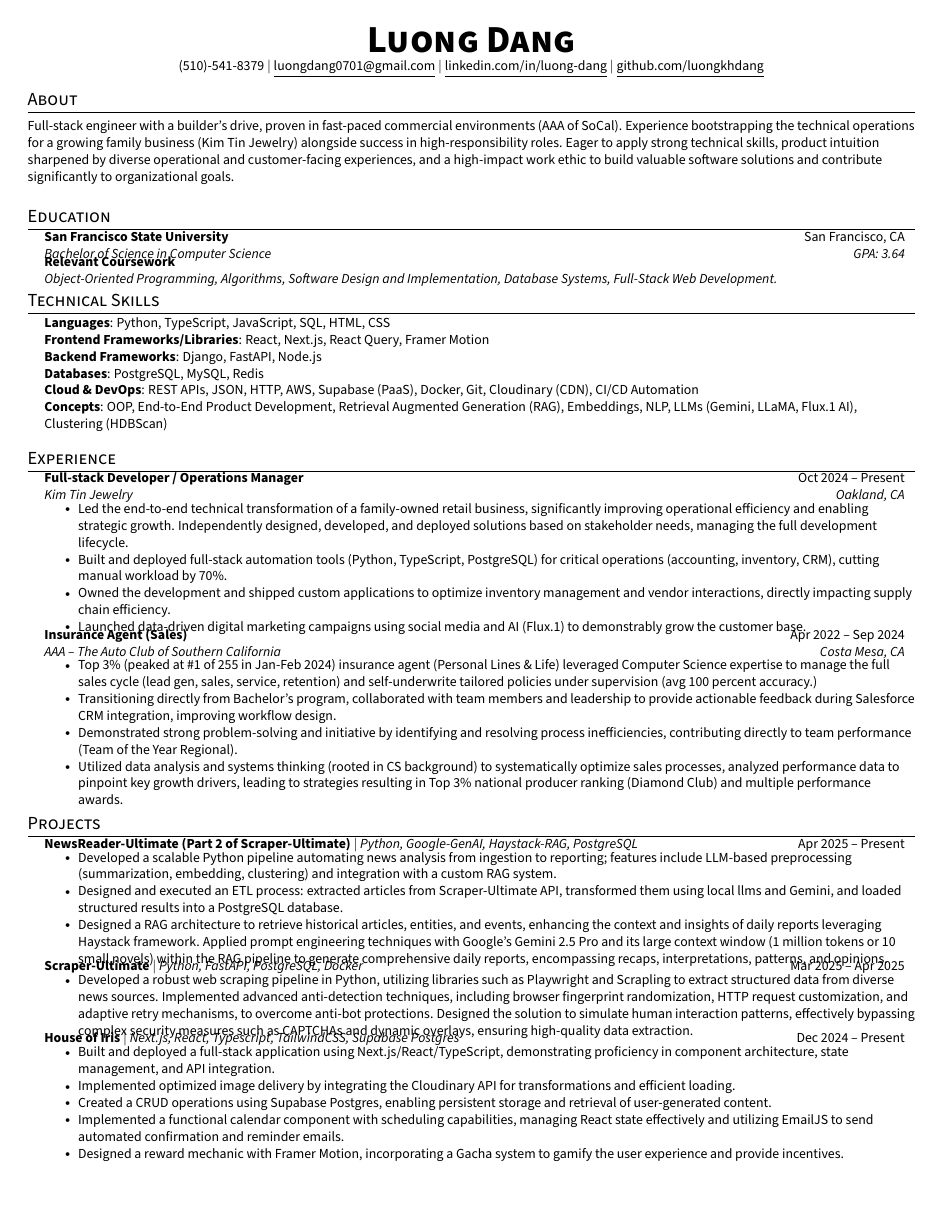
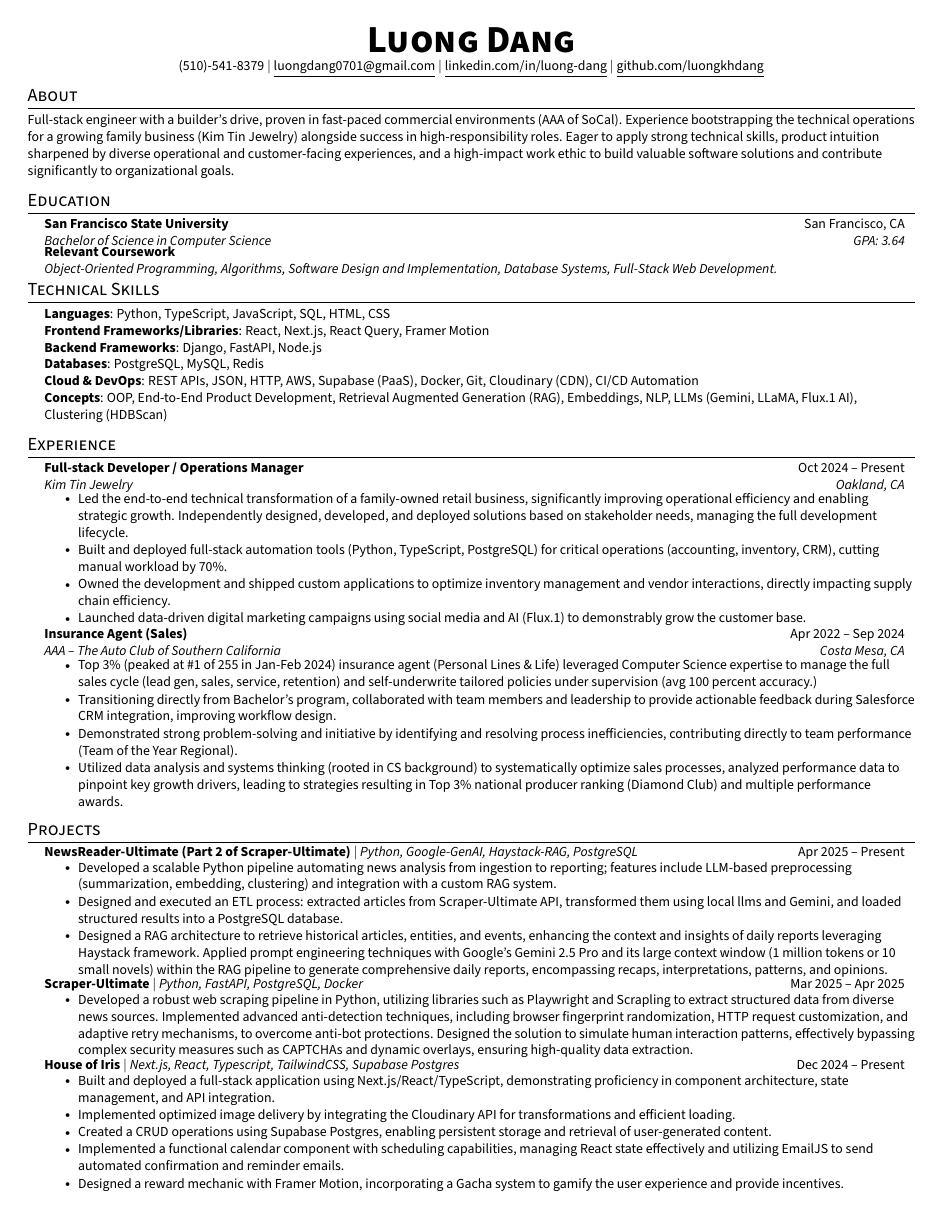
Before and after one commit to luongkhdang/resume, a LaTeX CV (resume.tex): the whole page. Compiled offline with pdfLaTeX.

Commit message:
updated tex file

```diff
--- a/resume.tex
+++ b/resume.tex
@@ -60,55 +60,55 @@
 \setlength{\tabcolsep}{0in} % Remove padding between table columns
 
 %----------------------------------------------------------------------------------------
-%	SECTION FORMATTING
+% SECTION FORMATTING
 %----------------------------------------------------------------------------------------
 \titleformat{\section}{
-  \vspace{-6pt}\scshape\raggedright\large % Format: Small caps, ragged right, large font (vspace reduced from -4pt)
-}{}{0em}{}[\color{black}\titlerule \vspace{-7pt}] % Add a horizontal rule under section title (vspace reduced from -5pt)
+  \vspace{-8pt}\scshape\raggedright\large % Format: Small caps, ragged right, large font (vspace adjusted from -6pt)
+}{}{0em}{}[\color{black}\titlerule \vspace{-6pt}] % Add a horizontal rule under section title (vspace adjusted from -7pt)
 
 %----------------------------------------------------------------------------------------
-%	CUSTOM COMMANDS
+% CUSTOM COMMANDS -- ADJUSTED SPACING
 %----------------------------------------------------------------------------------------
 % Command for resume item (bullet point)
 \newcommand{\resumeItem}[1]{
-  \item\small{ {#1 \vspace{-4pt}} } % Small font, slight space below (vspace reduced from -2pt)
+  \item\small{ {#1 \vspace{-2pt}} } % Small font, space below (vspace adjusted from -4pt)
 }
 
 % Command for subheading (e.g., Job Title, University)
 \newcommand{\resumeSubheading}[4]{
-  \vspace{-3pt}\item % vspace reduced from -2pt
-  \begin{tabular*}{0.97\textwidth}[t]{l@{\extracolsep{\fill}}r} % Table fills width
+  \vspace{-2pt}\item % vspace adjusted from -3pt
+  \begin{tabular*}{0.97\textwidth}[t]{l@{\extracolsep{\fill}}r}
     \textbf{#1} & #2 \\
     \textit{\small#3} & \textit{\small #4} \\
-  \end{tabular*}\vspace{-8pt} % Space after subheading (vspace reduced from -7pt)
+  \end{tabular*}\vspace{-6pt} % Space after subheading (vspace adjusted from -8pt)
 }
 
 % Command for project heading
 \newcommand{\resumeProjectHeading}[2]{
-  \vspace{-3pt}\item % vspace reduced from -2pt
+  \vspace{-3pt}\item % vspace adjusted from -3pt
   \begin{tabular*}{0.97\textwidth}{l@{\extracolsep{\fill}}r}
     \small#1 & \small #2 \\
-  \end{tabular*}\vspace{-8pt} % vspace reduced from -7pt
+  \end{tabular*}\vspace{-5pt} % vspace adjusted from -8pt
 }
 
 % Command for item lists (like bullet points under a job)
 \newcommand{\resumeItemListStart}{\begin{itemize}}
-\newcommand{\resumeItemListEnd}{\end{itemize}\vspace{-7pt}} % vspace reduced from -5pt
+\newcommand{\resumeItemListEnd}{\end{itemize}\vspace{-2pt}} % vspace adjusted from -7pt (Major change for overlap)
 
 % Command for sub-heading lists (groups sections like Education, Experience)
-\newcommand{\resumeSubHeadingListStart}{\begin{itemize}[leftmargin=0.15in, label={}]} % Corrected: Added closing brace
-\newcommand{\resumeSubHeadingListEnd}{\end{itemize}} % Corrected: Moved to its own line
+\newcommand{\resumeSubHeadingListStart}{\begin{itemize}[leftmargin=0.15in, label={}]}
+\newcommand{\resumeSubHeadingListEnd}{\end{itemize}}
 
 % Customize bullet points for nested lists
 \renewcommand\labelitemii{$\vcenter{\hbox{\tiny$\bullet$}}$}
 
 %----------------------------------------------------------------------------------------
-%	BEGIN DOCUMENT
+% BEGIN DOCUMENT
 %----------------------------------------------------------------------------------------
 \begin{document}
 
 %----------------------------------------------------------------------------------------
-%	HEADING
+% HEADING
 %----------------------------------------------------------------------------------------
 \begin{center}
     \textbf{\Huge \scshape Luong Dang} \\ \vspace{1pt} % Name
@@ -120,33 +120,32 @@
 \end{center}
 
 %----------------------------------------------------------------------------------------
-%	ABOUT
+% ABOUT
 %----------------------------------------------------------------------------------------
 \section{About}
-\vspace{2pt} % Add a small space after the section title
 \small{\justifying % Justify the text in the About section
 Full-stack engineer with a builder's drive, proven in fast-paced commercial environments (AAA of SoCal). Experience bootstrapping the technical operations for a growing family business (Kim Tin Jewelry) alongside success in high-responsibility roles. Eager to apply strong technical skills, product intuition sharpened by diverse operational and customer-facing experiences, and a high-impact work ethic to build valuable software solutions and contribute significantly to organizational goals.
 } % End \small and \justifying
-\vspace{4pt} % Add some space after the About section
 
 %----------------------------------------------------------------------------------------
-%	EDUCATION
+% EDUCATION
 %----------------------------------------------------------------------------------------
 \section{Education}
-  \resumeSubHeadingListStart
+\resumeSubHeadingListStart
     \resumeSubheading
       {San Francisco State University}{San Francisco, CA}
       {Bachelor of Science in Computer Science}{GPA: 3.64} % Degree and GPA
+    \vspace{1pt} % ADDED: Small positive space to prevent coursework overlap
     \resumeSubheading % Relevant coursework subheading
       {Relevant Coursework}{} % No date/location needed
       {Object-Oriented Programming, Algorithms, Software Design and Implementation, Database Systems, Full-Stack Web Development.}{} % List courses
-  \resumeSubHeadingListEnd
+\resumeSubHeadingListEnd
 
 %----------------------------------------------------------------------------------------
-%	TECHNICAL SKILLS
+% TECHNICAL SKILLS
 %----------------------------------------------------------------------------------------
 \section{Technical Skills}
- \begin{itemize}[leftmargin=0.15in, label={}]
+\begin{itemize}[leftmargin=0.15in, label={}] % Removed leading spaces
     \small{\item{ % Group skills into categories
         \textbf{Languages}{: Python, TypeScript, JavaScript, SQL, HTML, CSS} \\
         \textbf{Frontend Frameworks/Libraries}{: React, Next.js, React Query, Framer Motion} \\
@@ -155,13 +154,13 @@ Full-stack engineer with a builder's drive, proven in fast-paced commercial envi
         \textbf{Cloud \& DevOps}{: REST APIs, JSON, HTTP, AWS, Supabase (PaaS), Docker, Git, Cloudinary (CDN), CI/CD Automation} \\
         \textbf{Concepts}{: OOP, End-to-End Product Development, Retrieval Augmented Generation (RAG), Embeddings, NLP, LLMs (Gemini, LLaMA, Flux.1 AI), Clustering (HDBScan)}
     }}
- \end{itemize}
+\end{itemize}
 
 %----------------------------------------------------------------------------------------
-%	EXPERIENCE
+% EXPERIENCE
 %----------------------------------------------------------------------------------------
 \section{Experience}
-  \resumeSubHeadingListStart
+\resumeSubHeadingListStart % Removed leading spaces
     % Job 1
     \resumeSubheading
       {Full-stack Developer / Operations Manager}{Oct 2024 – Present}
@@ -183,13 +182,13 @@ Full-stack engineer with a builder's drive, proven in fast-paced commercial envi
         \resumeItem{Demonstrated strong problem-solving and initiative by identifying and resolving process inefficiencies, contributing directly to team performance (Team of the Year Regional).}
         \resumeItem{Utilized data analysis and systems thinking (rooted in CS background) to systematically optimize sales processes, analyzed performance data to pinpoint key growth drivers, leading to strategies resulting in Top 3\% national producer ranking (Diamond Club) and multiple performance awards.}
       \resumeItemListEnd
-  \resumeSubHeadingListEnd
+\resumeSubHeadingListEnd
 
 %----------------------------------------------------------------------------------------
-%	PROJECTS
+% PROJECTS
 %----------------------------------------------------------------------------------------
 \section{Projects}
-  \resumeSubHeadingListStart
+\resumeSubHeadingListStart % Removed leading spaces
     % Project 1
     \resumeProjectHeading
       {\textbf{NewsReader-Ultimate (Part 2 of Scraper-Ultimate)} $|$ \emph{Python, Google-GenAI, Haystack-RAG, PostgreSQL}}{Apr 2025 – Present}
```
Also changed, not shown: resume.tex (16 more changed lines).
